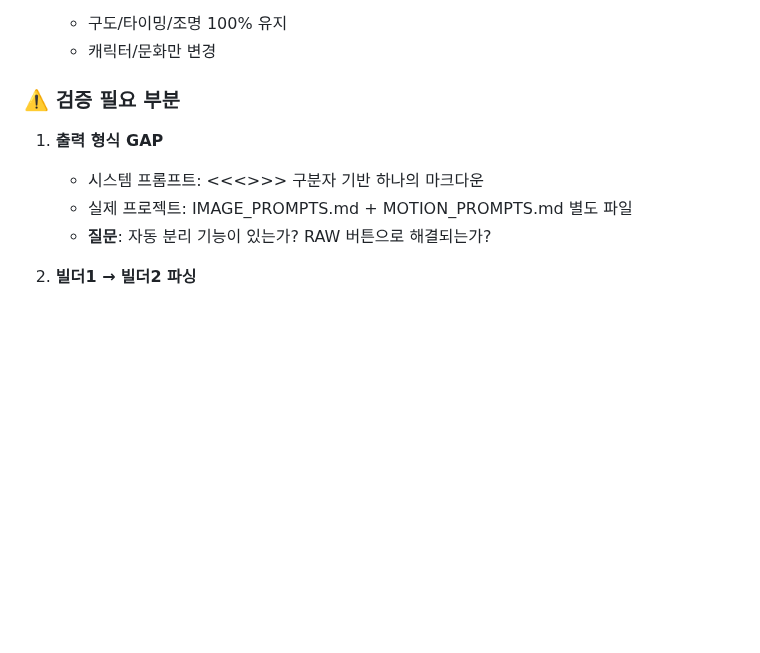
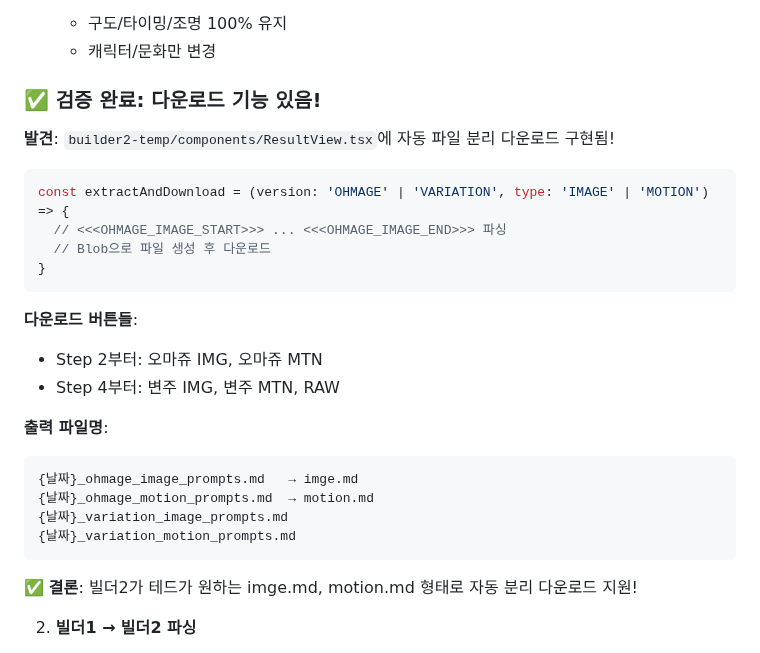
Before and after one commit to ds4psb-ai/openclaw-workspace, a Markdown page: research/builder-deep-research.md, the part around one of its changes. Drawn GitHub-style; blank space fills up the shorter version.

````diff
--- a/research/builder-deep-research.md
+++ b/research/builder-deep-research.md
@@ -593,12 +593,30 @@ STEP 4 출력:
    - 구도/타이밍/조명 100% 유지
    - 캐릭터/문화만 변경
 
-### ⚠️ 검증 필요 부분
+### ✅ 검증 완료: 다운로드 기능 있음!
 
-1. **출력 형식 GAP**
-   - 시스템 프롬프트: <<<>>> 구분자 기반 하나의 마크다운
-   - 실제 프로젝트: IMAGE_PROMPTS.md + MOTION_PROMPTS.md 별도 파일
-   - **질문**: 자동 분리 기능이 있는가? RAW 버튼으로 해결되는가?
+**발견**: `builder2-temp/components/ResultView.tsx`에 자동 파일 분리 다운로드 구현됨!
+
+```typescript
+const extractAndDownload = (version: 'OHMAGE' | 'VARIATION', type: 'IMAGE' | 'MOTION') => {
+  // <<<OHMAGE_IMAGE_START>>> ... <<<OHMAGE_IMAGE_END>>> 파싱
+  // Blob으로 파일 생성 후 다운로드
+}
+```
+
+**다운로드 버튼들**:
+- Step 2부터: 오마쥬 IMG, 오마쥬 MTN
+- Step 4부터: 변주 IMG, 변주 MTN, RAW
+
+**출력 파일명**:
+```
+{날짜}_ohmage_image_prompts.md   → imge.md
+{날짜}_ohmage_motion_prompts.md  → motion.md
+{날짜}_variation_image_prompts.md
+{날짜}_variation_motion_prompts.md
+```
+
+✅ **결론**: 빌더2가 테드가 원하는 imge.md, motion.md 형태로 자동 분리 다운로드 지원!
 
 2. **빌더1 → 빌더2 파싱**
    - 빌더1 출력: <<<ANALYSIS>>> + <<<IMAGE_PROMPTS>>>
````
Also changed, not shown: other parts of research/builder-deep-research.md (+40 -3 lines).
